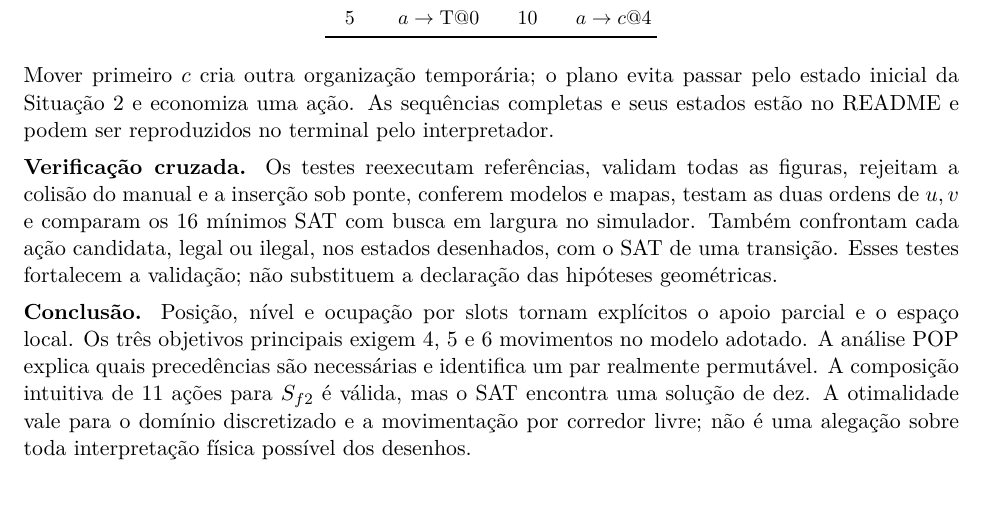
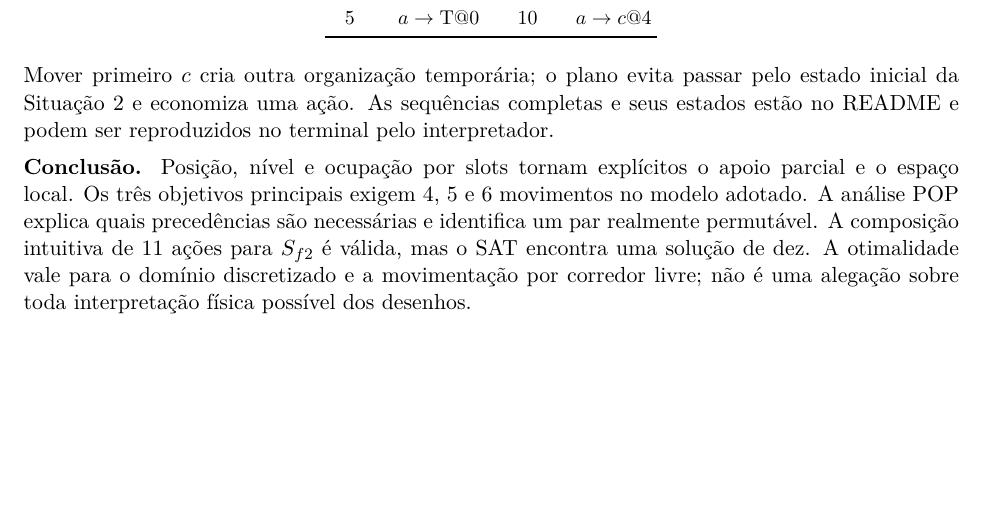
Before and after one commit to mh131105/TrabalhoIA_MundoBloclos, a LaTeX document (relatorio.tex): part of page 12 of 12, cut so that both start at the same text, the shorter picture padded with empty space. Compiled offline with pdfLaTeX.

Commit message:
Remove parágrafo de verificação cruzada

```diff
--- a/relatorio.tex
+++ b/relatorio.tex
@@ -426,8 +426,6 @@ Passo & Ação & Passo & Ação\\\midrule
 \end{tabular}\end{center}
 Mover primeiro $c$ cria outra organização temporária; o plano evita passar pelo estado inicial da Situação 2 e economiza uma ação. As sequências completas e seus estados estão no README e podem ser reproduzidos no terminal pelo interpretador.
 
-\textbf{Verificação cruzada.} Os testes reexecutam referências, validam todas as figuras, rejeitam a colisão do manual e a inserção sob ponte, conferem modelos e mapas, testam as duas ordens de $u,v$ e comparam os 16 mínimos SAT com busca em largura no simulador. Também confrontam cada ação candidata, legal ou ilegal, nos estados desenhados, com o SAT de uma transição. Esses testes fortalecem a validação; não substituem a declaração das hipóteses geométricas.
-
 \textbf{Conclusão.} Posição, nível e ocupação por slots tornam explícitos o apoio parcial e o espaço local. Os três objetivos principais exigem 4, 5 e 6 movimentos no modelo adotado. A análise POP explica quais precedências são necessárias e identifica um par realmente permutável. A composição intuitiva de 11 ações para $S_{f2}$ é válida, mas o SAT encontra uma solução de dez. A otimalidade vale para o domínio discretizado e a movimentação por corredor livre; não é uma alegação sobre toda interpretação física possível dos desenhos.
 
 \begin{thebibliography}{9}
```
Also changed, not shown: relatorio.pdf.
